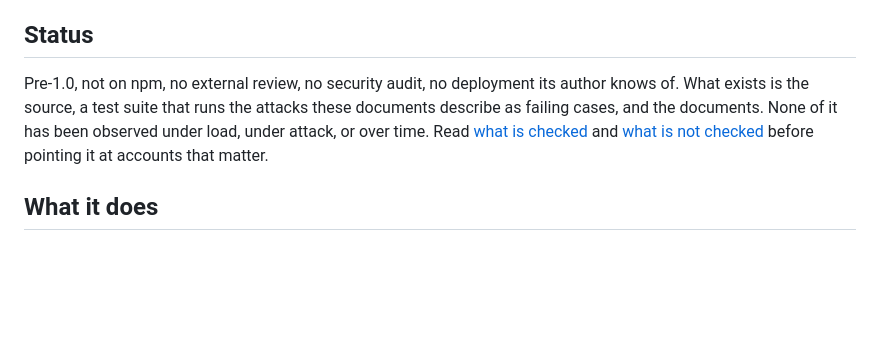
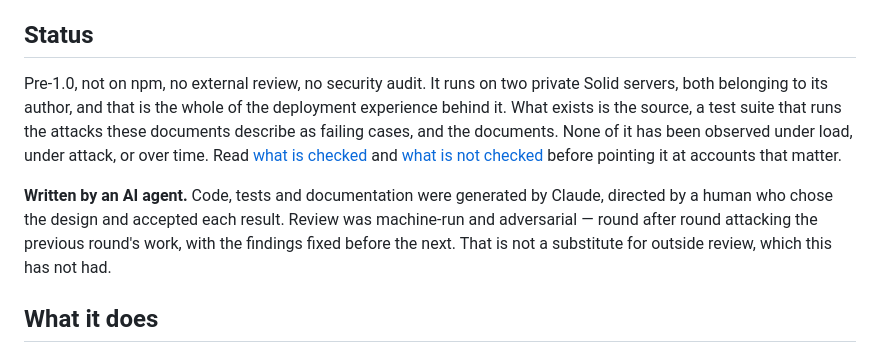
Before and after one commit to tophcodes/css-oidc-login, a Markdown page: README.md, the part around the change. Drawn GitHub-style; blank space fills up the shorter version.

Commit message:
docs: disclose that this was written by an AI agent
Co-Authored-By: Claude Opus 5 <noreply@anthropic.com>

```diff
--- a/README.md
+++ b/README.md
@@ -4,7 +4,9 @@ An additional login method for the [Community Solid Server](https://github.com/C
 
 ## Status
 
-Pre-1.0, not on npm, no external review, no security audit, no deployment its author knows of. What exists is the source, a test suite that runs the attacks these documents describe as failing cases, and the documents. None of it has been observed under load, under attack, or over time. Read [what is checked](docs/security.md#what-is-checked) and [what is not checked](docs/security.md#what-is-not-checked) before pointing it at accounts that matter.
+Pre-1.0, not on npm, no external review, no security audit. It runs on two private Solid servers, both belonging to its author, and that is the whole of the deployment experience behind it. What exists is the source, a test suite that runs the attacks these documents describe as failing cases, and the documents. None of it has been observed under load, under attack, or over time. Read [what is checked](docs/security.md#what-is-checked) and [what is not checked](docs/security.md#what-is-not-checked) before pointing it at accounts that matter.
+
+**Written by an AI agent.** Code, tests and documentation were generated by Claude, directed by a human who chose the design and accepted each result. Review was machine-run and adversarial — round after round attacking the previous round's work, with the findings fixed before the next. That is not a substitute for outside review, which this has not had.
 
 ## What it does
 
```
